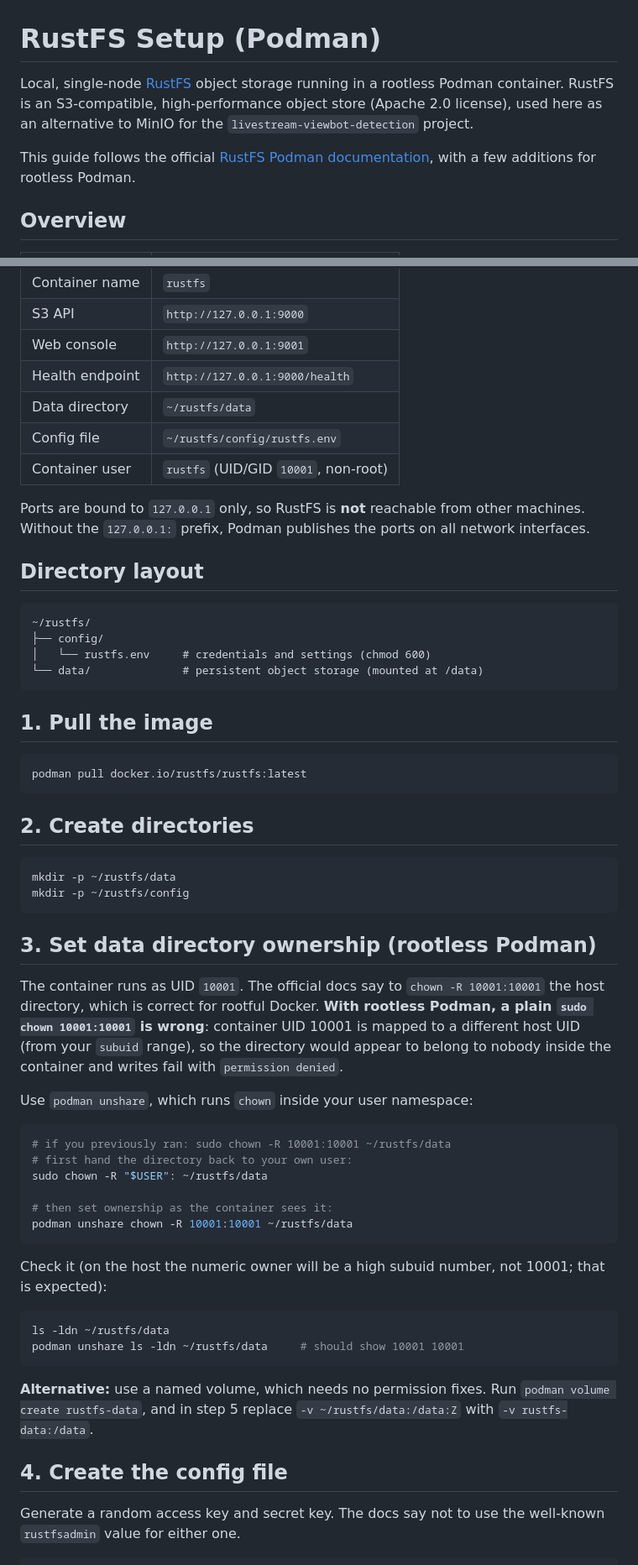
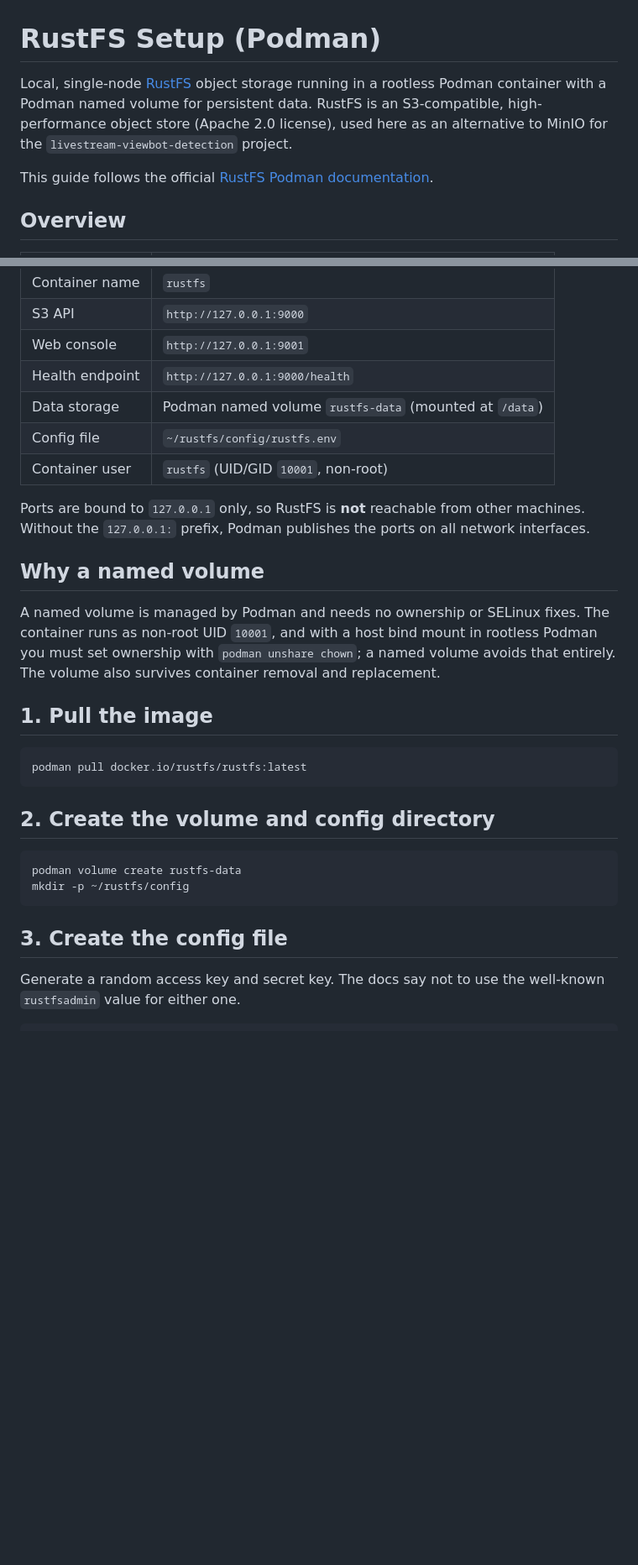
Before and after one commit to Yahyawi99/Livestream-Viewbot-Detection, a Markdown page: rustfs/SETUP.md, 2 parts joined by grey strips. Shown at 84% size. GitHub-like rendering; blank space fills up the shorter version.

````diff
--- a/rustfs/SETUP.md
+++ b/rustfs/SETUP.md
@@ -1,8 +1,8 @@
 # RustFS Setup (Podman)
 
-Local, single-node [RustFS](https://rustfs.com) object storage running in a rootless Podman container. RustFS is an S3-compatible, high-performance object store (Apache 2.0 license), used here as an alternative to MinIO for the `livestream-viewbot-detection` project.
+Local, single-node [RustFS](https://rustfs.com) object storage running in a rootless Podman container with a Podman named volume for persistent data. RustFS is an S3-compatible, high-performance object store (Apache 2.0 license), used here as an alternative to MinIO for the `livestream-viewbot-detection` project.
 
-This guide follows the official [RustFS Podman documentation](https://docs.rustfs.com/en/installation/container/podman), with a few additions for rootless Podman.
+This guide follows the official [RustFS Podman documentation](https://docs.rustfs.com/en/installation/container/podman).
 
 ## Overview
 
@@ -14,20 +14,15 @@ This guide follows the official [RustFS Podman documentation](https://docs.rustf
 | S3 API | `http://127.0.0.1:9000` |
 | Web console | `http://127.0.0.1:9001` |
 | Health endpoint | `http://127.0.0.1:9000/health` |
-| Data directory | `~/rustfs/data` |
+| Data storage | Podman named volume `rustfs-data` (mounted at `/data`) |
 | Config file | `~/rustfs/config/rustfs.env` |
 | Container user | `rustfs` (UID/GID `10001`, non-root) |
 
 Ports are bound to `127.0.0.1` only, so RustFS is **not** reachable from other machines. Without the `127.0.0.1:` prefix, Podman publishes the ports on all network interfaces.
 
-## Directory layout
+## Why a named volume
 
-```
-~/rustfs/
-├── config/
-│   └── rustfs.env     # credentials and settings (chmod 600)
-└── data/              # persistent object storage (mounted at /data)
-```
+A named volume is managed by Podman and needs no ownership or SELinux fixes. The container runs as non-root UID `10001`, and with a host bind mount in rootless Podman you must set ownership with `podman unshare chown`; a named volume avoids that entirely. The volume also survives container removal and replacement.
 
 ## 1. Pull the image
 
@@ -35,38 +30,14 @@ Ports are bound to `127.0.0.1` only, so RustFS is **not** reachable from other m
 podman pull docker.io/rustfs/rustfs:latest
 ```
 
-## 2. Create directories
+## 2. Create the volume and config directory
 
 ```bash
-mkdir -p ~/rustfs/data
+podman volume create rustfs-data
 mkdir -p ~/rustfs/config
 ```
 
-## 3. Set data directory ownership (rootless Podman)
-
-The container runs as UID `10001`. The official docs say to `chown -R 10001:10001` the host directory, which is correct for rootful Docker. **With rootless Podman, a plain `sudo chown 10001:10001` is wrong**: container UID 10001 is mapped to a different host UID (from your `subuid` range), so the directory would appear to belong to nobody inside the container and writes fail with `permission denied`.
-
-Use `podman unshare`, which runs `chown` inside your user namespace:
-
-```bash
-# if you previously ran: sudo chown -R 10001:10001 ~/rustfs/data
-# first hand the directory back to your own user:
-sudo chown -R "$USER": ~/rustfs/data
-
-# then set ownership as the container sees it:
-podman unshare chown -R 10001:10001 ~/rustfs/data
-```
-
-Check it (on the host the numeric owner will be a high subuid number, not 10001; that is expected):
-
-```bash
-ls -ldn ~/rustfs/data
-podman unshare ls -ldn ~/rustfs/data     # should show 10001 10001
-```
-
-**Alternative:** use a named volume, which needs no permission fixes. Run `podman volume create rustfs-data`, and in step 5 replace `-v ~/rustfs/data:/data:Z` with `-v rustfs-data:/data`.
-
-## 4. Create the config file
+## 3. Create the config file
 
 Generate a random access key and secret key. The docs say not to use the well-known `rustfsadmin` value for either one.
 
````
Also changed, not shown: other parts of rustfs/SETUP.md (+48 -13 lines), rustfs/rustfs-login.png (added).
